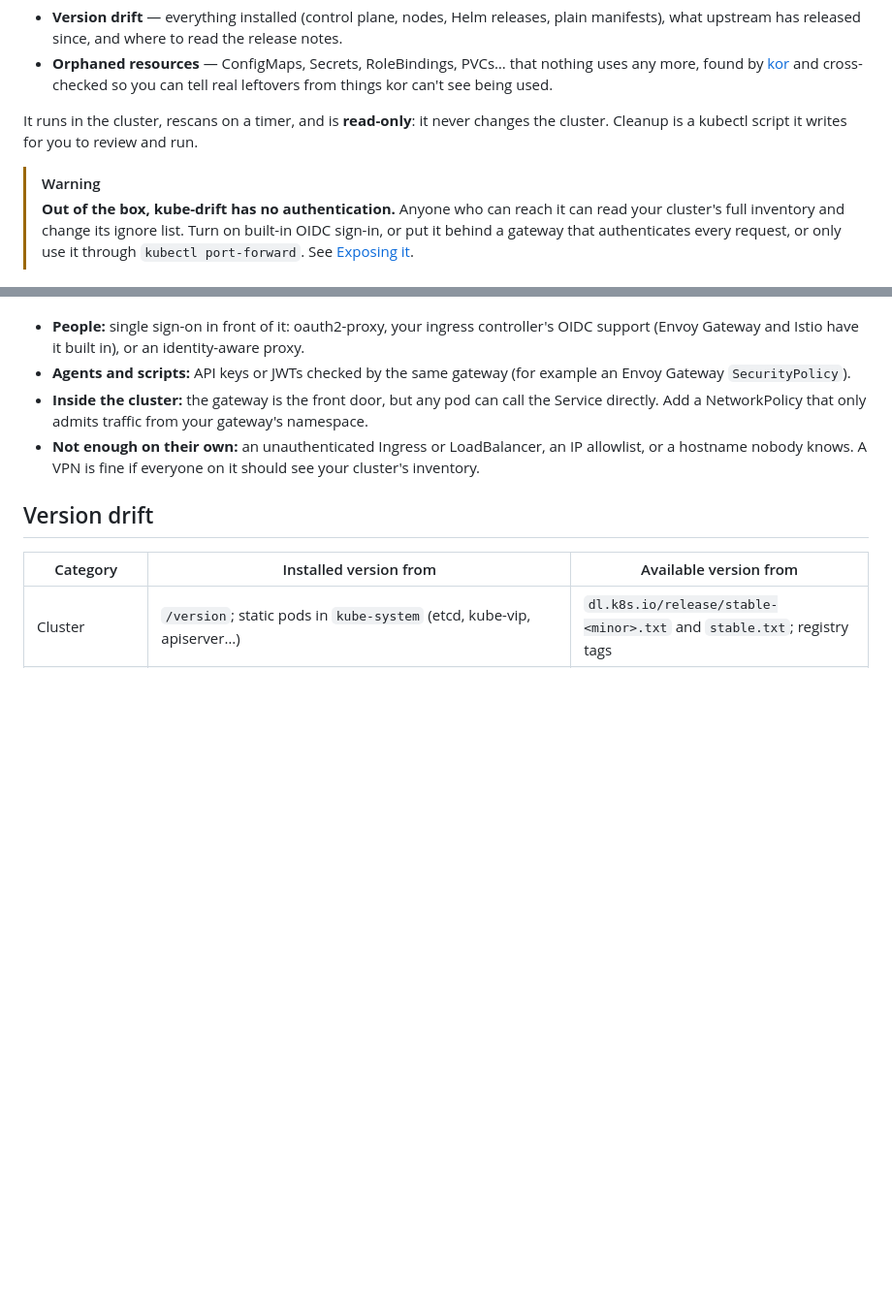
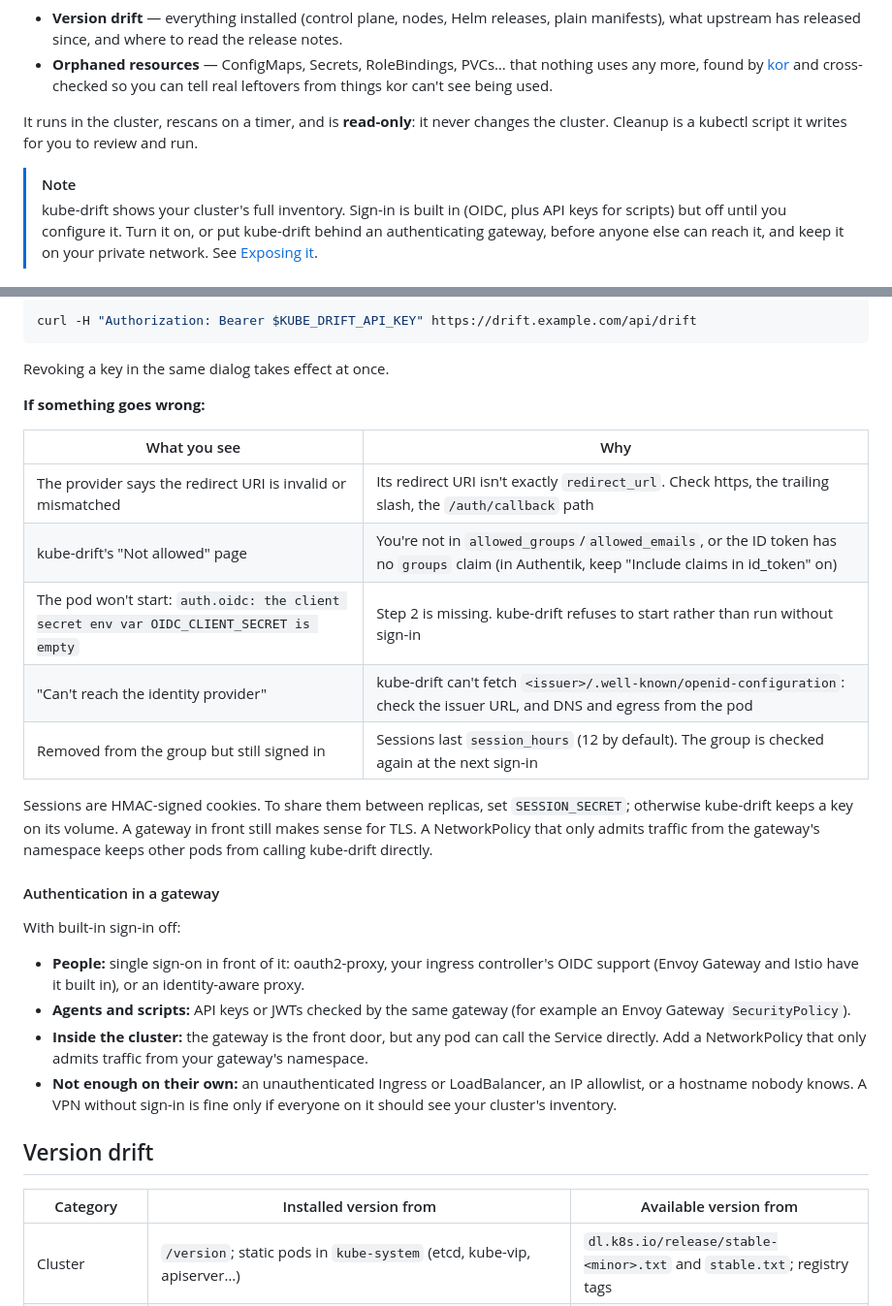
Before and after one commit to opswhisperer/kube-drift, a Markdown page: README.md, 2 parts joined by grey strips. Shown at 97% size. Rendered like a GitHub page; blank space fills up the shorter version.

Commit message:
README: document built-in OIDC sign-in and gateway authentication
Co-Authored-By: Claude Opus 5.5 <noreply@anthropic.com>

````diff
--- a/README.md
+++ b/README.md
@@ -11,11 +11,11 @@ A dashboard for the two kinds of drift a long-lived Kubernetes cluster collects:
 It runs in the cluster, rescans on a timer, and is **read-only**: it never changes the cluster.
 Cleanup is a kubectl script it writes for you to review and run.
 
-> [!WARNING]
-> **Out of the box, kube-drift has no authentication.** Anyone who can reach it can read your
-> cluster's full inventory and change its ignore list. Turn on built-in OIDC sign-in, or put it
-> behind a gateway that authenticates every request, or only use it through
-> `kubectl port-forward`. See [Exposing it](#exposing-it).
+> [!NOTE]
+> kube-drift shows your cluster's full inventory. Sign-in is built in (OIDC, plus API keys for
+> scripts) but off until you configure it. Turn it on, or put kube-drift behind an
+> authenticating gateway, before anyone else can reach it, and keep it on your private network.
+> See [Exposing it](#exposing-it).
 
 <picture>
   <source media="(prefers-color-scheme: dark)" srcset="docs/versions-dark.png">
@@ -141,3 +196,27 @@ A gateway still makes sense in front of it for TLS. The NetworkPolicy advice bel
+```bash
+curl -H "Authorization: Bearer $KUBE_DRIFT_API_KEY" https://drift.example.com/api/drift
+```
+
+Revoking a key in the same dialog takes effect at once.
+
+**If something goes wrong:**
+
+| What you see | Why |
+|---|---|
+| The provider says the redirect URI is invalid or mismatched | Its redirect URI isn't exactly `redirect_url`. Check https, the trailing slash, the `/auth/callback` path |
+| kube-drift's "Not allowed" page | You're not in `allowed_groups`/`allowed_emails`, or the ID token has no `groups` claim (in Authentik, keep "Include claims in id_token" on) |
+| The pod won't start: `auth.oidc: the client secret env var OIDC_CLIENT_SECRET is empty` | Step 2 is missing. kube-drift refuses to start rather than run without sign-in |
+| "Can't reach the identity provider" | kube-drift can't fetch `<issuer>/.well-known/openid-configuration`: check the issuer URL, and DNS and egress from the pod |
+| Removed from the group but still signed in | Sessions last `session_hours` (12 by default). The group is checked again at the next sign-in |
+
+Sessions are HMAC-signed cookies. To share them between replicas, set `SESSION_SECRET`;
+otherwise kube-drift keeps a key on its volume. A gateway in front still makes sense for TLS. A
+NetworkPolicy that only admits traffic from the gateway's namespace keeps other pods from calling
+kube-drift directly.
+
+#### Authentication in a gateway
+
+With built-in sign-in off:
 
 - **People:** single sign-on in front of it: oauth2-proxy, your ingress controller's OIDC
   support (Envoy Gateway and Istio have it built in), or an identity-aware proxy.
@@ -146,7 +225,8 @@ A gateway still makes sense in front of it for TLS. The NetworkPolicy advice bel
 - **Inside the cluster:** the gateway is the front door, but any pod can call the Service
   directly. Add a NetworkPolicy that only admits traffic from your gateway's namespace.
 - **Not enough on their own:** an unauthenticated Ingress or LoadBalancer, an IP allowlist, or
-  a hostname nobody knows. A VPN is fine if everyone on it should see your cluster's inventory.
+  a hostname nobody knows. A VPN without sign-in is fine only if everyone on it should see your
+  cluster's inventory.
 
 ## Version drift
 
````
Also changed, not shown: other parts of README.md (+81 -26 lines).
